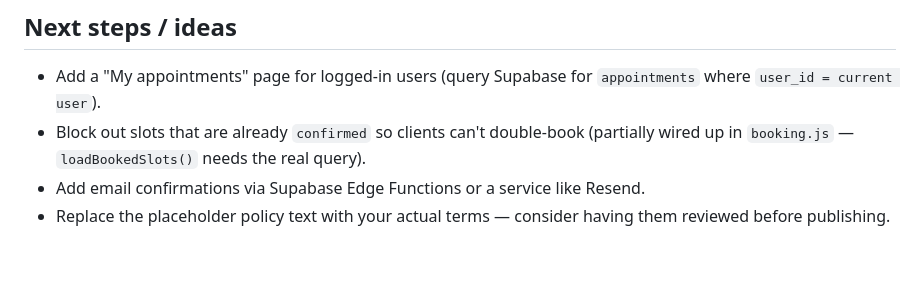
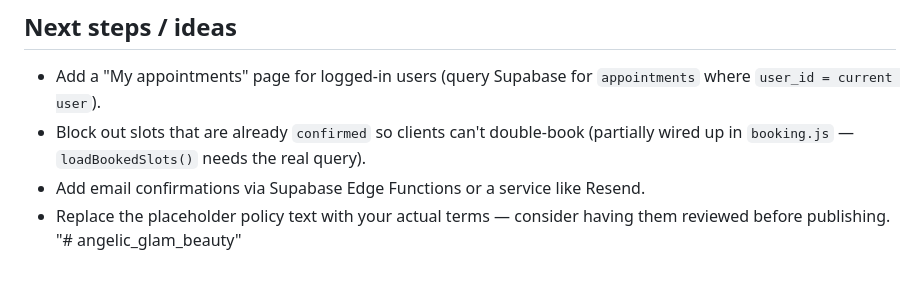
Before and after one commit to BoitumeloMoile/angelic_glam_beauty, a Markdown page: README.md, the part around the change. GitHub-like rendering.

```diff
--- a/README.md
+++ b/README.md
@@ -195,3 +195,4 @@ nail-salon-app/
 - Add email confirmations via Supabase Edge Functions or a service like Resend.
 - Replace the placeholder policy text with your actual terms — consider having
   them reviewed before publishing.
+"# angelic_glam_beauty"
```
